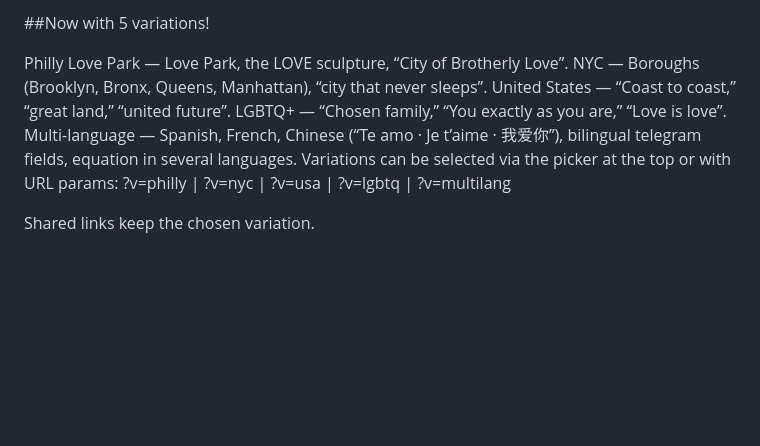
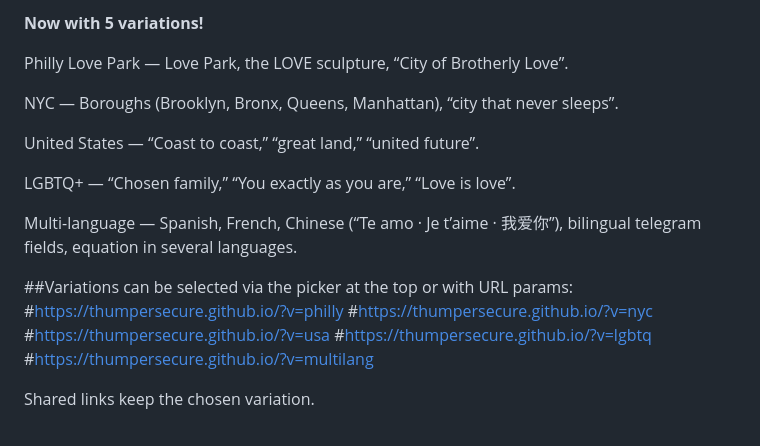
Before and after one commit to thumpersecure/LOVE-BOMB, a Markdown page: README.md, the part around the change. Drawn GitHub-style; blank space fills up the shorter version.

Commit message:
Improve README formatting and add variation links
Updated the README to enhance formatting and provide direct links for variation selection.

```diff
--- a/README.md
+++ b/README.md
@@ -1,12 +1,21 @@
-##Now with 5 variations!
+**Now with 5 variations!**
 
 Philly Love Park — Love Park, the LOVE sculpture, “City of Brotherly Love”.
+
 NYC — Boroughs (Brooklyn, Bronx, Queens, Manhattan), “city that never sleeps”.
+
 United States — “Coast to coast,” “great land,” “united future”.
+
 LGBTQ+ — “Chosen family,” “You exactly as you are,” “Love is love”.
+
 Multi-language — Spanish, French, Chinese (“Te amo · Je t’aime · 我爱你”), bilingual telegram fields, equation in several languages.
-Variations can be selected via the picker at the top or with URL params:
-?v=philly | ?v=nyc | ?v=usa | ?v=lgbtq | ?v=multilang
+
+##Variations can be selected via the picker at the top or with URL params:
+#https://thumpersecure.github.io/?v=philly
+#https://thumpersecure.github.io/?v=nyc
+#https://thumpersecure.github.io/?v=usa
+#https://thumpersecure.github.io/?v=lgbtq
+#https://thumpersecure.github.io/?v=multilang
 
 Shared links keep the chosen variation.
 
```
